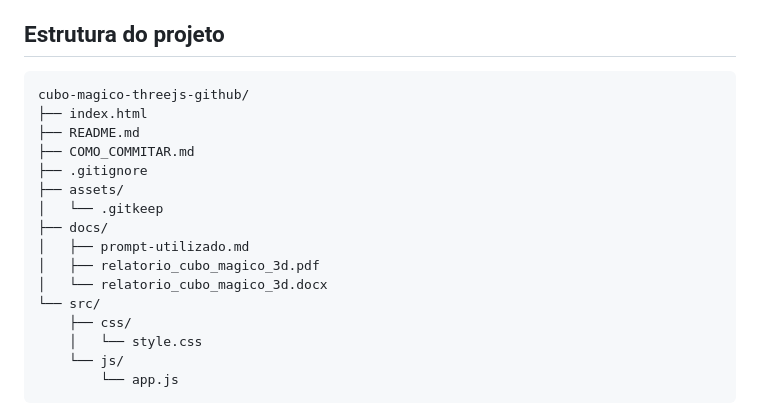
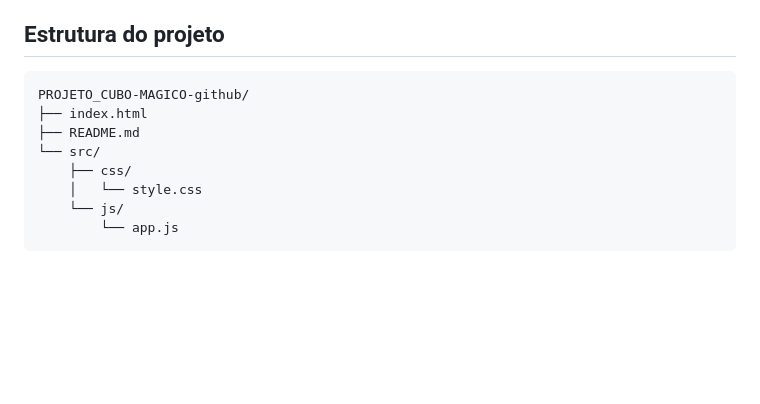
Before and after one commit to LucaoDez/Projeto_Cubo_Magico, a Markdown page: README.md, the part around the change. GitHub-like rendering; blank space fills up the shorter version.

Commit message:
Readme atualizado

````diff
--- a/README.md
+++ b/README.md
@@ -67,17 +67,9 @@ A câmera pode ser movimentada com o mouse usando OrbitControls.
 ## Estrutura do projeto
 
 ```text
-cubo-magico-threejs-github/
+PROJETO_CUBO-MAGICO-github/
 ├── index.html
 ├── README.md
-├── COMO_COMMITAR.md
-├── .gitignore
-├── assets/
-│   └── .gitkeep
-├── docs/
-│   ├── prompt-utilizado.md
-│   ├── relatorio_cubo_magico_3d.pdf
-│   └── relatorio_cubo_magico_3d.docx
 └── src/
     ├── css/
     │   └── style.css
````
